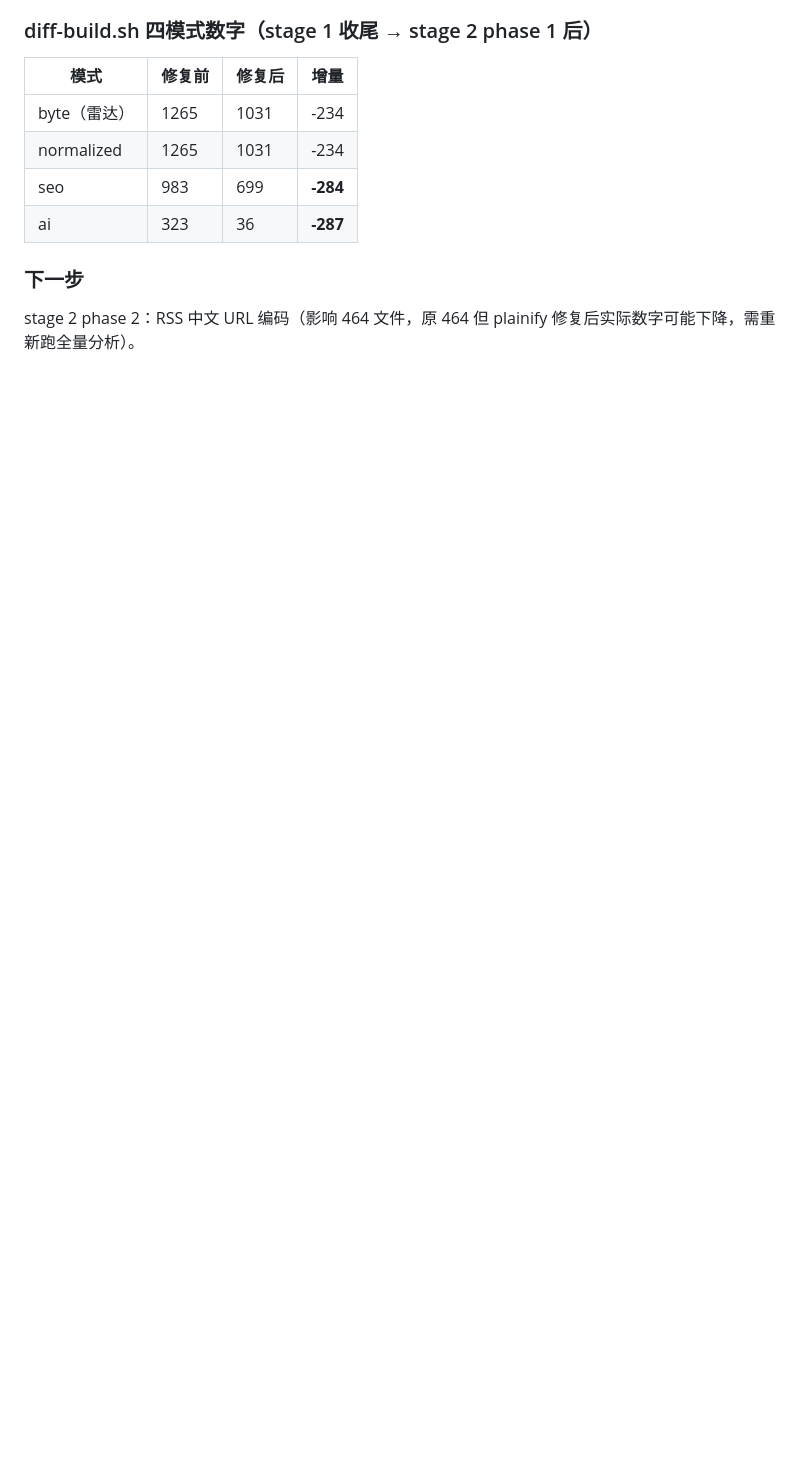
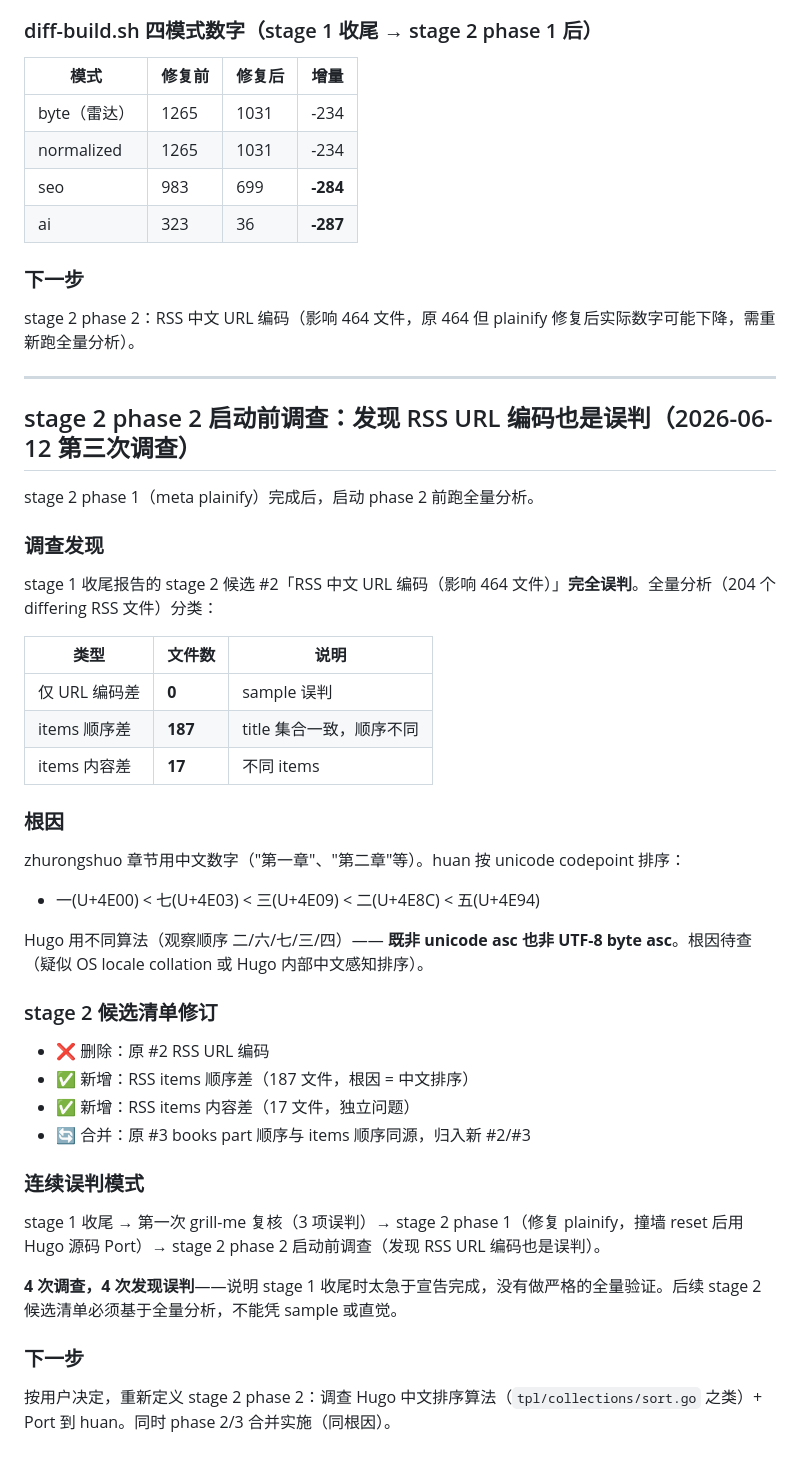
Before and after one commit to iannil/huan, a Markdown page: memory/daily/2026-06-12.md, the part around the change. Drawn GitHub-style; blank space fills up the shorter version.

Commit message:
docs(daily): record stage 2 phase 2 pre-investigation (RSS URL encoding misdiagnosis)

```diff
--- a/memory/daily/2026-06-12.md
+++ b/memory/daily/2026-06-12.md
@@ -517,3 +517,43 @@ phase 5 daily note 提到的「huan 截在 ~120 词 vs Hugo 整段」差异**完
 ### 下一步
 
 stage 2 phase 2：RSS 中文 URL 编码（影响 464 文件，原 464 但 plainify 修复后实际数字可能下降，需重新跑全量分析）。
+
+---
+
+## stage 2 phase 2 启动前调查：发现 RSS URL 编码也是误判（2026-06-12 第三次调查）
+
+stage 2 phase 1（meta plainify）完成后，启动 phase 2 前跑全量分析。
+
+### 调查发现
+
+stage 1 收尾报告的 stage 2 候选 #2「RSS 中文 URL 编码（影响 464 文件）」**完全误判**。全量分析（204 个 differing RSS 文件）分类：
+
+| 类型 | 文件数 | 说明 |
+|---|---|---|
+| 仅 URL 编码差 | **0** | sample 误判 |
+| items 顺序差 | **187** | title 集合一致，顺序不同 |
+| items 内容差 | **17** | 不同 items |
+
+### 根因
+
+zhurongshuo 章节用中文数字（"第一章"、"第二章"等）。huan 按 unicode codepoint 排序：
+- 一(U+4E00) < 七(U+4E03) < 三(U+4E09) < 二(U+4E8C) < 五(U+4E94)
+
+Hugo 用不同算法（观察顺序 二/六/七/三/四）—— **既非 unicode asc 也非 UTF-8 byte asc**。根因待查（疑似 OS locale collation 或 Hugo 内部中文感知排序）。
+
+### stage 2 候选清单修订
+
+- ❌ 删除：原 #2 RSS URL 编码
+- ✅ 新增：RSS items 顺序差（187 文件，根因 = 中文排序）
+- ✅ 新增：RSS items 内容差（17 文件，独立问题）
+- 🔄 合并：原 #3 books part 顺序与 items 顺序同源，归入新 #2/#3
+
+### 连续误判模式
+
+stage 1 收尾 → 第一次 grill-me 复核（3 项误判）→ stage 2 phase 1（修复 plainify，撞墙 reset 后用 Hugo 源码 Port）→ stage 2 phase 2 启动前调查（发现 RSS URL 编码也是误判）。
+
+**4 次调查，4 次发现误判**——说明 stage 1 收尾时太急于宣告完成，没有做严格的全量验证。后续 stage 2 候选清单必须基于全量分析，不能凭 sample 或直觉。
+
+### 下一步
+
+按用户决定，重新定义 stage 2 phase 2：调查 Hugo 中文排序算法（`tpl/collections/sort.go` 之类）+ Port 到 huan。同时 phase 2/3 合并实施（同根因）。
```
